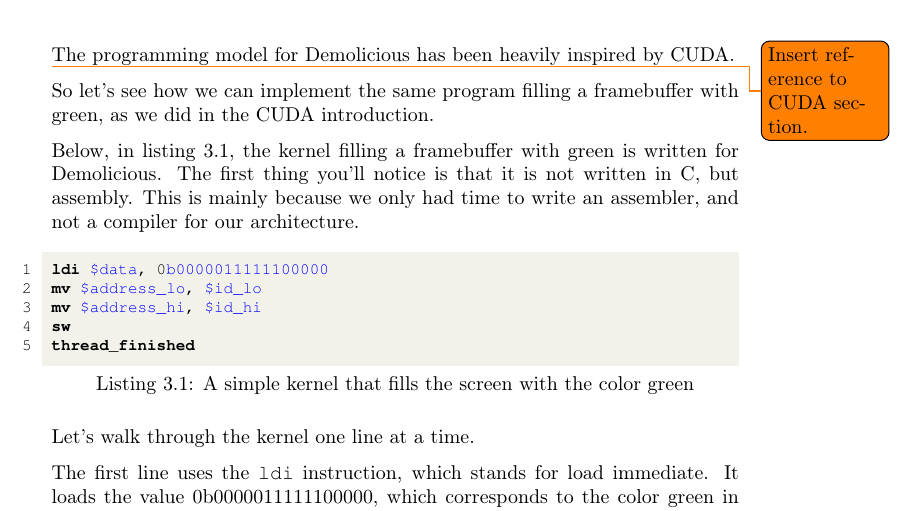
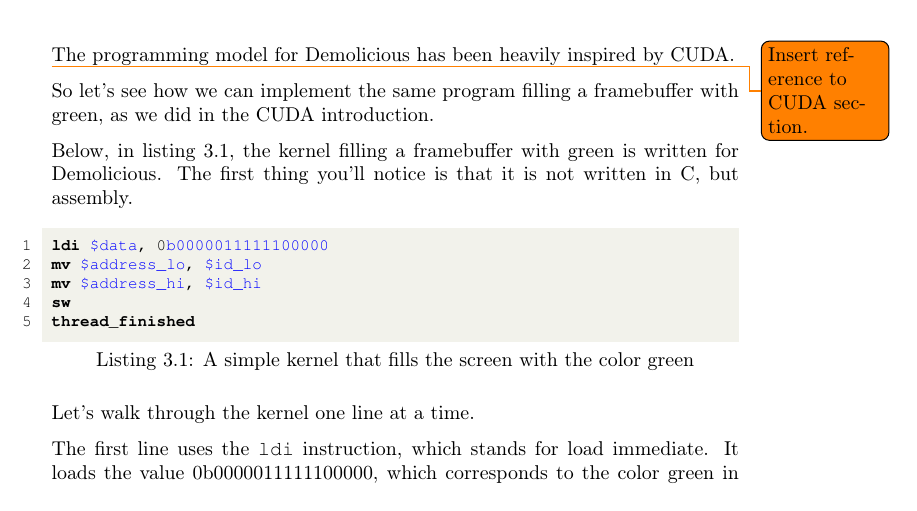
Before and after one commit to dmpro2014/report, a LaTeX thesis (report/main/report.tex, which reads report/system_overview/programming_model.tex): part of page 15 of 67, cut so that both start at the same text. Compiled offline with pdfLaTeX.

Commit message:
wip comments

```diff
--- a/report/system_overview/programming_model.tex
+++ b/report/system_overview/programming_model.tex
@@ -14,8 +14,6 @@
 
 Below, in listing \ref{lst:green-kernel}, the kernel filling a framebuffer with green is written for Demolicious.
 The first thing you'll notice is that it is not written in C, but assembly.
-This is mainly because we only had time to write an assembler,
-and not a compiler for our architecture.
 
 \begin{assembly}[caption=A simple kernel that fills the screen with the color green, label=lst:green-kernel]
 ldi $data, 0b0000011111100000
```
